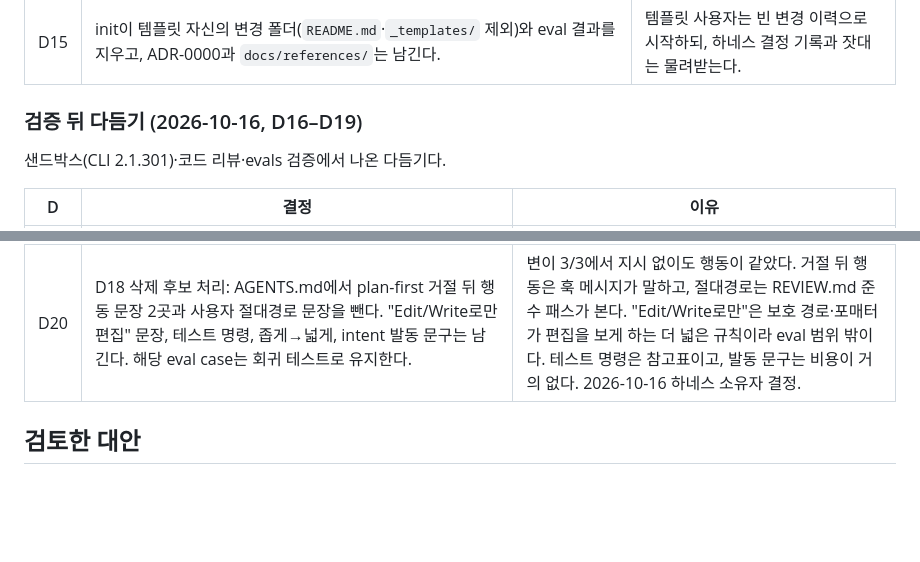
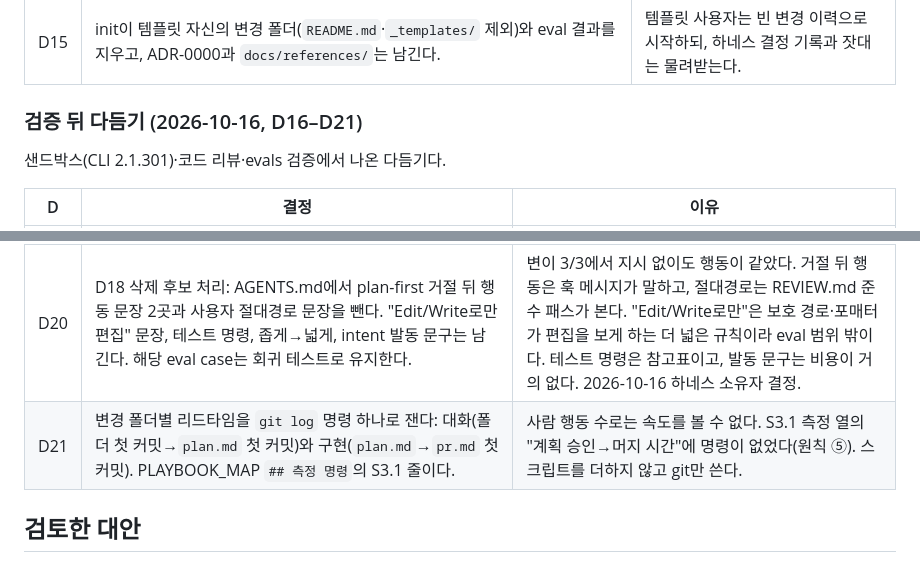
Before and after one commit to sungwooHa/ai-sdlc-harness, a Markdown page: docs/decisions/0000-harness-decisions.md, 2 parts joined by grey strips. GitHub-like rendering; blank space fills up the shorter version.

```diff
--- a/docs/decisions/0000-harness-decisions.md
+++ b/docs/decisions/0000-harness-decisions.md
@@ -46,7 +46,7 @@
 | D14 | 성공 기준: Contradicts 0, Deviation 1, 진입 play 5개(S1.1·S3.1·S3.4·S3.6·S4.1) Met, 사람 행동 오타 ≤2·UI 기능 ≤6, 강제 스크립트 ≤400줄·체커 ≤150줄, AGENTS.md ≤60줄, 비테스트 스크립트 한글 0, `test:harness`·`check:harness` 통과, init 복사본에서 훅이 켜진 채 첫 커밋 성공, init 샌드박스에서 오케스트레이터 흐름 재확인. | 바꾼 결과를 측정으로 확인한다(원칙 ⑤, p8). |
 | D15 | init이 템플릿 자신의 변경 폴더(`README.md`·`_templates/` 제외)와 eval 결과를 지우고, ADR-0000과 `docs/references/`는 남긴다. | 템플릿 사용자는 빈 변경 이력으로 시작하되, 하네스 결정 기록과 잣대는 물려받는다. |
 
-### 검증 뒤 다듬기 (2026-10-16, D16–D19)
+### 검증 뒤 다듬기 (2026-10-16, D16–D21)
 
 샌드박스(CLI 2.1.301)·코드 리뷰·evals 검증에서 나온 다듬기다.
 
@@ -57,6 +57,7 @@
 | D18 | 변이에 살아남은(SURVIVED) eval case는 행동 회귀 테스트로 남기고, 잰 지시는 삭제 후보로 표시해 사람이 PR에서 정한다. | 지시 없이도 행동이 유지된다는 측정은 지시를 뺄 근거이지 case를 뺄 근거가 아니다. 지시를 뺄지는 사람이 정한다(원칙 ④). |
 | D19 | 계획 승인 때 사람은 auto 선택지를 고른다: `Yes, and use auto mode`(옛 버전 이름 `auto-accept edits`). `Yes, manually approve edits`는 편집마다 묻는다. | 승인 화면 문구가 버전마다 다르다(샌드박스 확인). 승인 뒤에는 편집마다 묻지 않는다(p21). |
 | D20 | D18 삭제 후보 처리: AGENTS.md에서 plan-first 거절 뒤 행동 문장 2곳과 사용자 절대경로 문장을 뺀다. "Edit/Write로만 편집" 문장, 테스트 명령, 좁게→넓게, intent 발동 문구는 남긴다. 해당 eval case는 회귀 테스트로 유지한다. | 변이 3/3에서 지시 없이도 행동이 같았다. 거절 뒤 행동은 훅 메시지가 말하고, 절대경로는 REVIEW.md 준수 패스가 본다. "Edit/Write로만"은 보호 경로·포매터가 편집을 보게 하는 더 넓은 규칙이라 eval 범위 밖이다. 테스트 명령은 참고표이고, 발동 문구는 비용이 거의 없다. 2026-10-16 하네스 소유자 결정. |
+| D21 | 변경 폴더별 리드타임을 `git log` 명령 하나로 잰다: 대화(폴더 첫 커밋→`plan.md` 첫 커밋)와 구현(`plan.md`→`pr.md` 첫 커밋). PLAYBOOK_MAP `## 측정 명령`의 S3.1 줄이다. | 사람 행동 수로는 속도를 볼 수 없다. S3.1 측정 열의 "계획 승인→머지 시간"에 명령이 없었다(원칙 ⑤). 스크립트를 더하지 않고 git만 쓴다. |
 
 ## 검토한 대안
 
```
Also changed, not shown: docs/standards/PLAYBOOK_MAP.md (+7 -0 lines).
